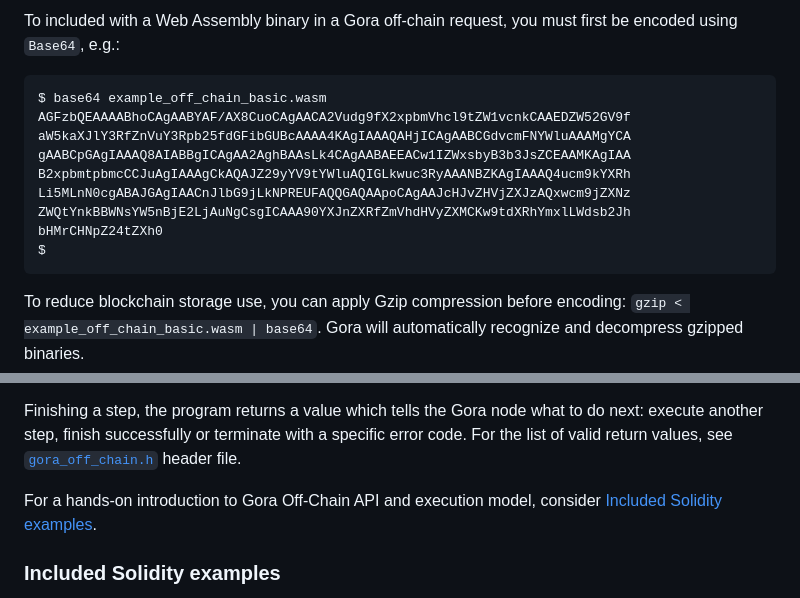
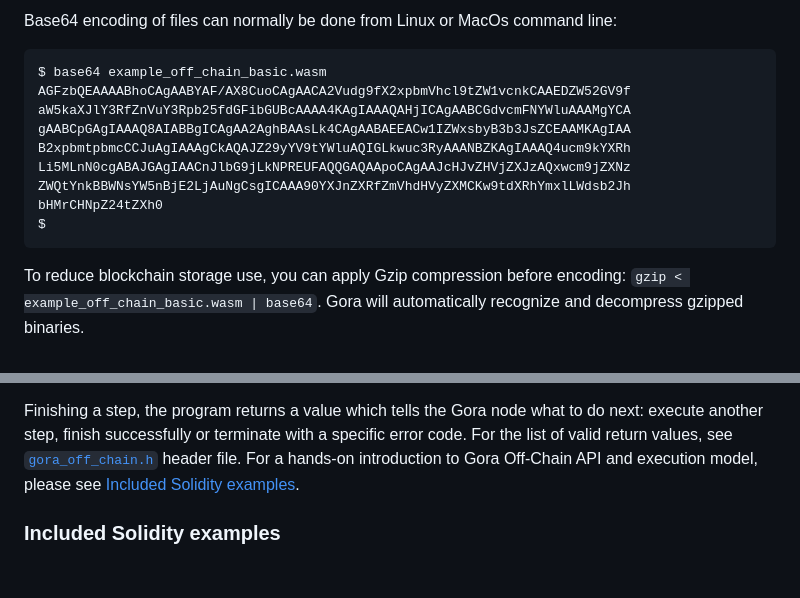
Before and after one commit to GoraNetwork/doc, a Markdown page: draft.md, 2 parts joined by grey strips. Drawn GitHub-style; blank space fills up the shorter version.

Commit message:
Update main docs draft.

````diff
--- a/draft.md
+++ b/draft.md
@@ -181,7 +189,5 @@ binary is then included with the request as a parameter to a special URL.
 
-To included with a Web Assembly binary in a Gora off-chain request, you must
-first be encoded using `Base64`, e.g.:
-
+Base64 encoding of files can normally be done from Linux or MacOs command line:
 ```
 $ base64 example_off_chain_basic.wasm
 AGFzbQEAAAABhoCAgAABYAF/AX8CuoCAgAACA2Vudg9fX2xpbmVhcl9tZW1vcnkCAAEDZW52GV9f
@@ -193,7 +199,6 @@ ZWQtYnkBBWNsYW5nBjE2LjAuNgCsgICAAA90YXJnZXRfZmVhdHVyZXMCKw9tdXRhYmxlLWdsb2Jh
 bHMrCHNpZ24tZXh0
 $
 ```
-
 To reduce blockchain storage use, you can apply Gzip compression before
 encoding: `gzip < example_off_chain_basic.wasm | base64`. Gora will automatically
 recognize and decompress gzipped binaries.
@@ -229,10 +227,8 @@ Finishing a step, the program returns a value which tells the Gora node what to
 do next: execute another step, finish successfully or terminate with a specific
 error code. For the list of valid return values, see
 [`gora_off_chain.h`](https://github.com/GoraNetwork/developer-quick-start/blob/main/gora_off_chain.h)
-header file.
-
-For a hands-on introduction to Gora Off-Chain API and execution model, consider
-[Included Solidity examples](#included-solidity-examples).
+header file. For a hands-on introduction to Gora Off-Chain API and execution
+model, please see [Included Solidity examples](#included-solidity-examples).
 
 ### Included Solidity examples
 
````
Also changed, not shown: other parts of draft.md (+9 -8 lines).
